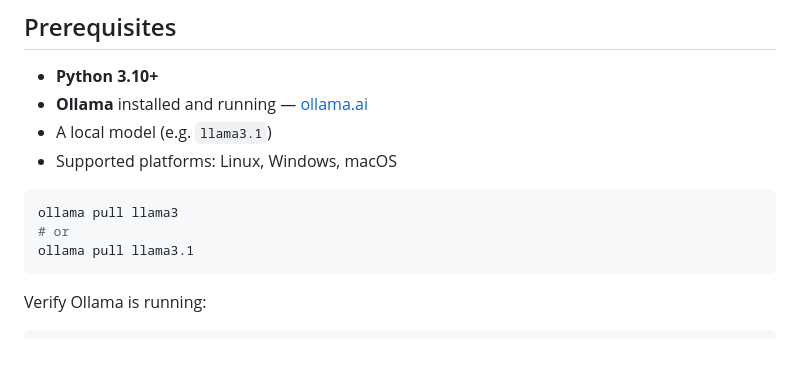
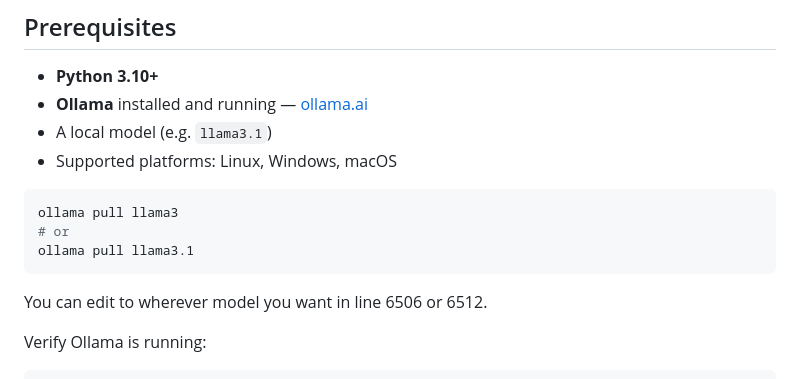
Before and after one commit to GMMB1/Transmitted-Ai, a Markdown page: README.md, the part around the change. GitHub-like rendering; blank space fills up the shorter version.

Commit message:
Update README with model editing and verification steps
Added instructions for editing model lines and verifying Ollama.

````diff
--- a/README.md
+++ b/README.md
@@ -110,6 +110,7 @@ ollama pull llama3
 # or
 ollama pull llama3.1
 ```
+You can edit to wherever model you want in line 6506 or 6512.
 
 Verify Ollama is running:
 ```bash
````
